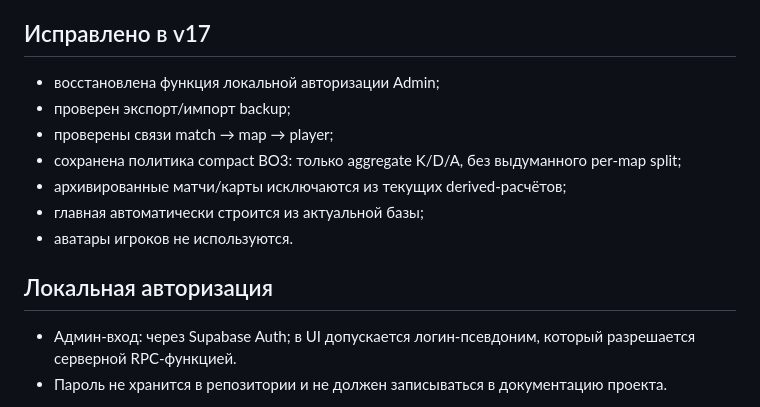
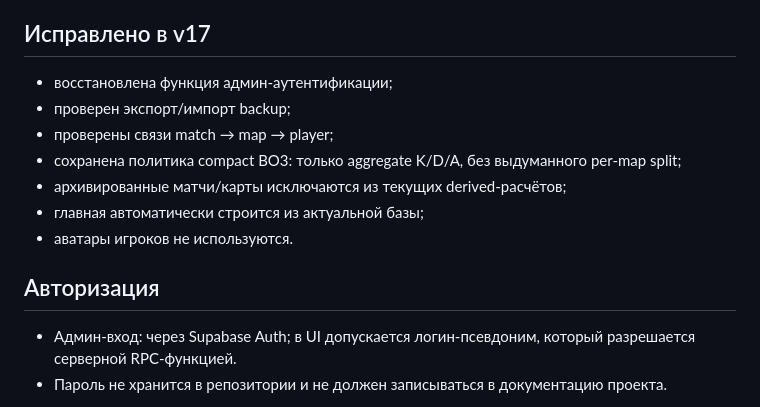
Before and after one commit to nonspam/cs2-analytic, a Markdown page: README.md, the part around the change. Rendered like a GitHub page.

Commit message:
docs: remove stale local auth wording

```diff
--- a/README.md
+++ b/README.md
@@ -3,7 +3,7 @@
 Текущая рабочая сборка после восстановления проекта, аналитического hardening и сквозного QA. Финальный ZIP создаётся только после полного контрольного прогона.
 
 ## Исправлено в v17
-- восстановлена функция локальной авторизации Admin;
+- восстановлена функция админ-аутентификации;
 - проверен экспорт/импорт backup;
 - проверены связи match → map → player;
 - сохранена политика compact BO3: только aggregate K/D/A, без выдуманного per-map split;
@@ -11,7 +11,7 @@
 - главная автоматически строится из актуальной базы;
 - аватары игроков не используются.
 
-## Локальная авторизация
+## Авторизация
 - Админ-вход: через Supabase Auth; в UI допускается логин-псевдоним, который разрешается серверной RPC-функцией.
 - Пароль не хранится в репозитории и не должен записываться в документацию проекта.
 
```
